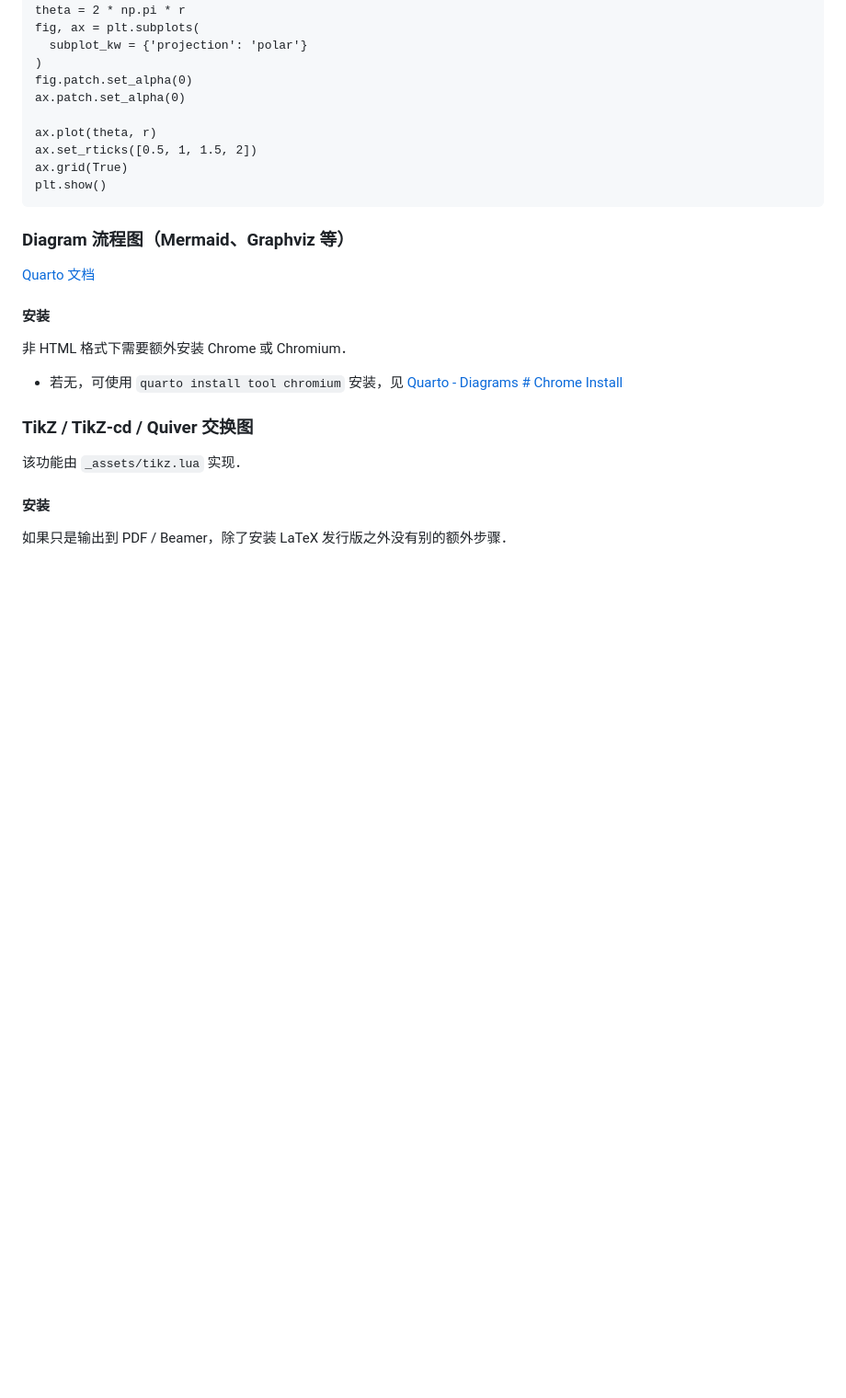
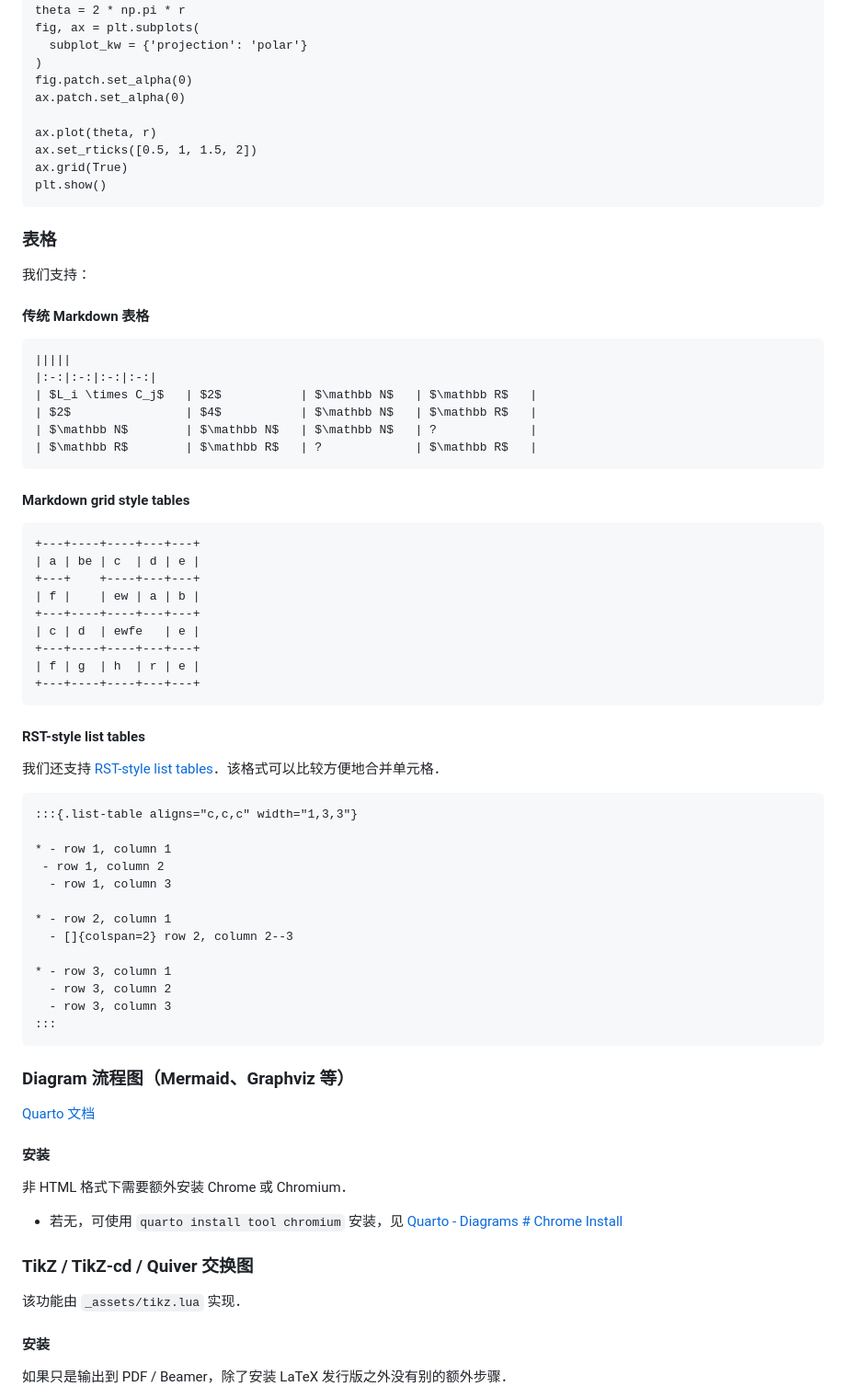
Before and after one commit to sun123zxy/sunquartex, a Markdown page: README.md, the part around the change. Shown: that part at 92% size. GitHub-like rendering; blank space fills up the shorter version.

````diff
--- a/README.md
+++ b/README.md
@@ -117,6 +117,55 @@ ax.plot(theta, r)
 ax.set_rticks([0.5, 1, 1.5, 2])
 ax.grid(True)
 plt.show()
+```
+
+### 表格
+
+我们支持：
+
+#### 传统 Markdown 表格
+
+```markdown
+|||||
+|:-:|:-:|:-:|:-:|
+| $L_i \times C_j$   | $2$           | $\mathbb N$   | $\mathbb R$   |
+| $2$                | $4$           | $\mathbb N$   | $\mathbb R$   |
+| $\mathbb N$        | $\mathbb N$   | $\mathbb N$   | ?             |
+| $\mathbb R$        | $\mathbb R$   | ?             | $\mathbb R$   |
+```
+
+#### Markdown grid style tables
+
+```markdown
++---+----+----+---+---+
+| a | be | c  | d | e |
++---+    +----+---+---+
+| f |    | ew | a | b |
++---+----+----+---+---+
+| c | d  | ewfe   | e |
++---+----+----+---+---+
+| f | g  | h  | r | e |
++---+----+----+---+---+
+```
+
+#### RST-style list tables
+
+我们还支持 [RST-style list tables](https://github.com/pandoc-ext/list-table)．该格式可以比较方便地合并单元格．
+
+```markdown
+:::{.list-table aligns="c,c,c" width="1,3,3"}
+
+* - row 1, column 1
+ - row 1, column 2
+  - row 1, column 3
+
+* - row 2, column 1
+  - []{colspan=2} row 2, column 2--3
+
+* - row 3, column 1
+  - row 3, column 2
+  - row 3, column 3
+:::
 ```
 
 ### Diagram 流程图（Mermaid、Graphviz 等）
````
